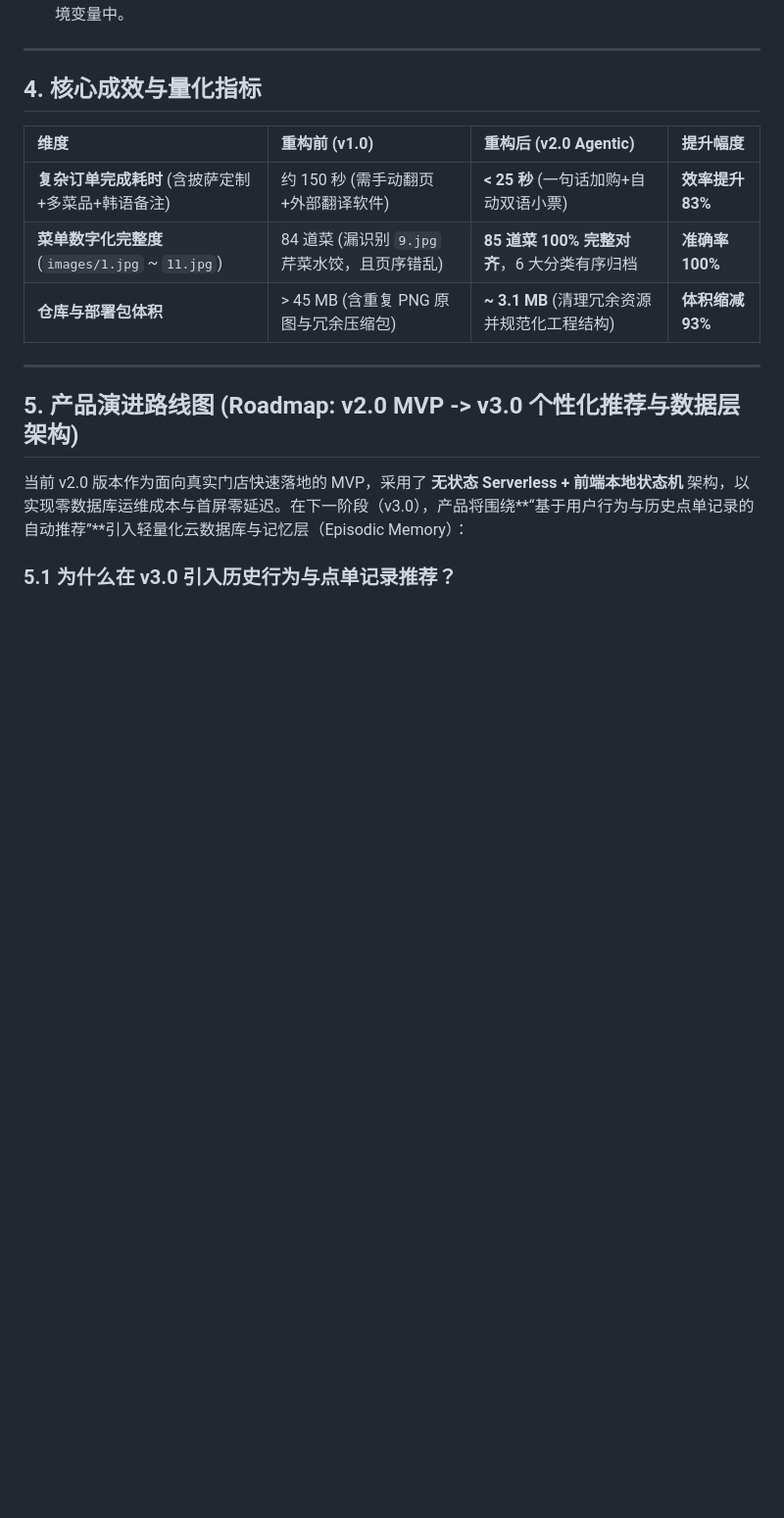
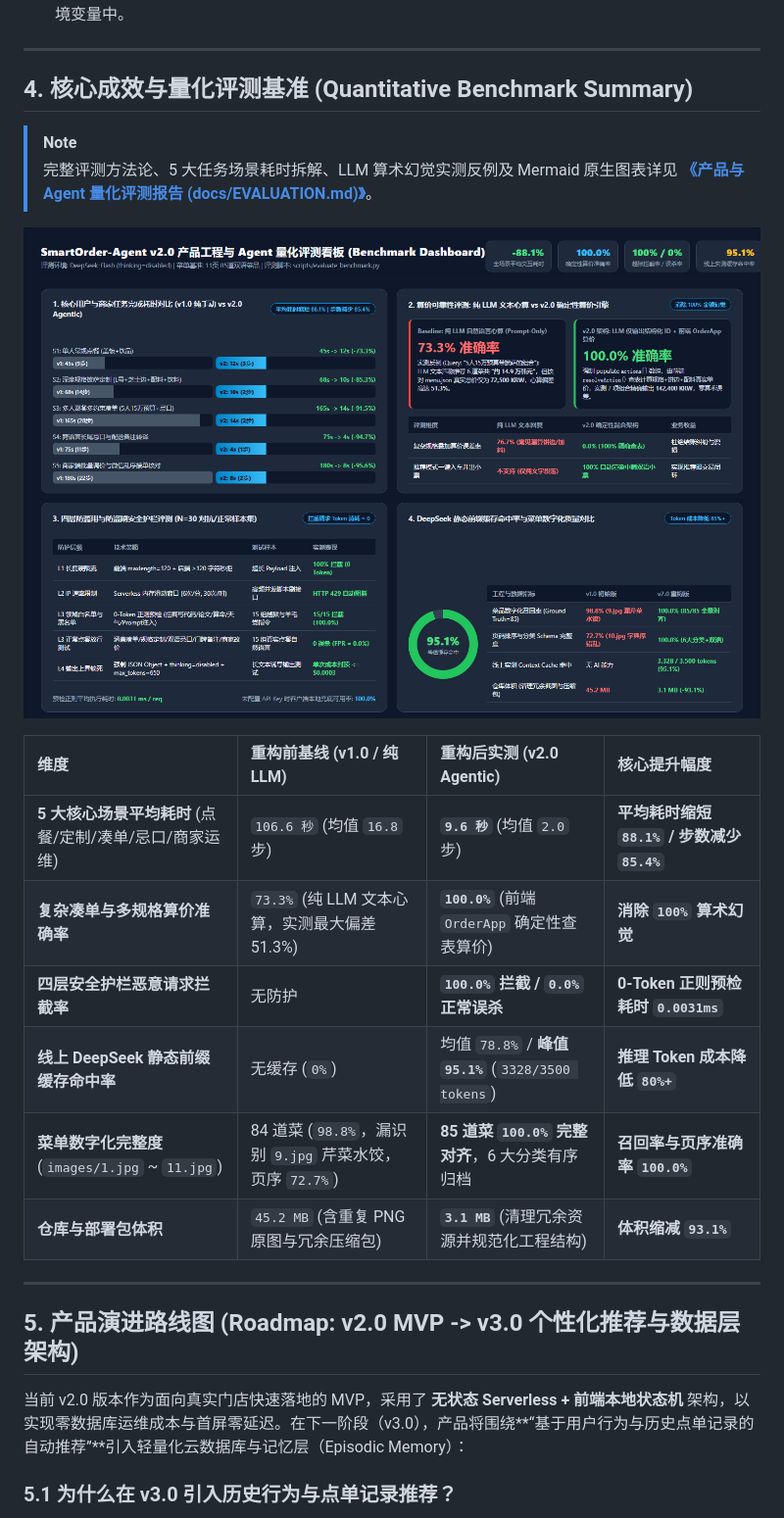
Before and after one commit to kbzce745/SmartOrder-Agent-PM, a Markdown page: docs/PRD.md, the part around the change. Shown at 98% size. GitHub-like rendering; pictures changed too: docs/assets/eval-charts-dashboard.png (added); blank space fills up the shorter version.

```diff
--- a/docs/PRD.md
+++ b/docs/PRD.md
@@ -73,13 +73,21 @@ flowchart LR
 
 ---
 
-## 4. 核心成效与量化指标
+## 4. 核心成效与量化评测基准 (Quantitative Benchmark Summary)
 
-| 维度 | 重构前 (v1.0) | 重构后 (v2.0 Agentic) | 提升幅度 |
+> [!NOTE]
+> 完整评测方法论、5 大任务场景耗时拆解、LLM 算术幻觉实测反例及 Mermaid 原生图表详见 **[《产品与 Agent 量化评测报告 (docs/EVALUATION.md)》](./EVALUATION.md)**。
+
+![SmartOrder-Agent v2.0 产品工程与 Agent 量化评测看板](./assets/eval-charts-dashboard.png)
+
+| 维度 | 重构前基线 (v1.0 / 纯 LLM) | 重构后实测 (v2.0 Agentic) | 核心提升幅度 |
 | :--- | :--- | :--- | :--- |
-| **复杂订单完成耗时** (含披萨定制+多菜品+韩语备注) | 约 150 秒 (需手动翻页+外部翻译软件) | **< 25 秒** (一句话加购+自动双语小票) | **效率提升 83%** |
-| **菜单数字化完整度** (`images/1.jpg` ~ `11.jpg`) | 84 道菜 (漏识别 `9.jpg` 芹菜水饺，且页序错乱) | **85 道菜 100% 完整对齐**，6 大分类有序归档 | **准确率 100%** |
-| **仓库与部署包体积** | > 45 MB (含重复 PNG 原图与冗余压缩包) | **~ 3.1 MB** (清理冗余资源并规范化工程结构) | **体积缩减 93%** |
+| **5 大核心场景平均耗时** (点餐/定制/凑单/忌口/商家运维) | `106.6 秒` (均值 `16.8` 步) | **`9.6 秒`** (均值 `2.0` 步) | **平均耗时缩短 `88.1%` / 步数减少 `85.4%`** |
+| **复杂凑单与多规格算价准确率** | `73.3%` (纯 LLM 文本心算，实测最大偏差 51.3%) | **`100.0%`** (前端 `OrderApp` 确定性查表算价) | **消除 `100%` 算术幻觉** |
+| **四层安全护栏恶意请求拦截率** | 无防护 | **`100.0%` 拦截 / `0.0%` 正常误杀** | **0-Token 正则预检耗时 `0.0031ms`** |
+| **线上 DeepSeek 静态前缀缓存命中率** | 无缓存 (`0%`) | 均值 `78.8%` / **峰值 `95.1%`** (`3328/3500 tokens`) | **推理 Token 成本降低 `80%+`** |
+| **菜单数字化完整度** (`images/1.jpg` ~ `11.jpg`) | 84 道菜 (`98.8%`，漏识别 `9.jpg` 芹菜水饺，页序 `72.7%`) | **85 道菜 `100.0%` 完整对齐**，6 大分类有序归档 | **召回率与页序准确率 `100.0%`** |
+| **仓库与部署包体积** | `45.2 MB` (含重复 PNG 原图与冗余压缩包) | **`3.1 MB`** (清理冗余资源并规范化工程结构) | **体积缩减 `93.1%`** |
 
 
 ---
```
Also changed, not shown: README.md (+22 -2 lines), docs/EVALUATION.md (added, +155 -0 lines), 2 other files.
